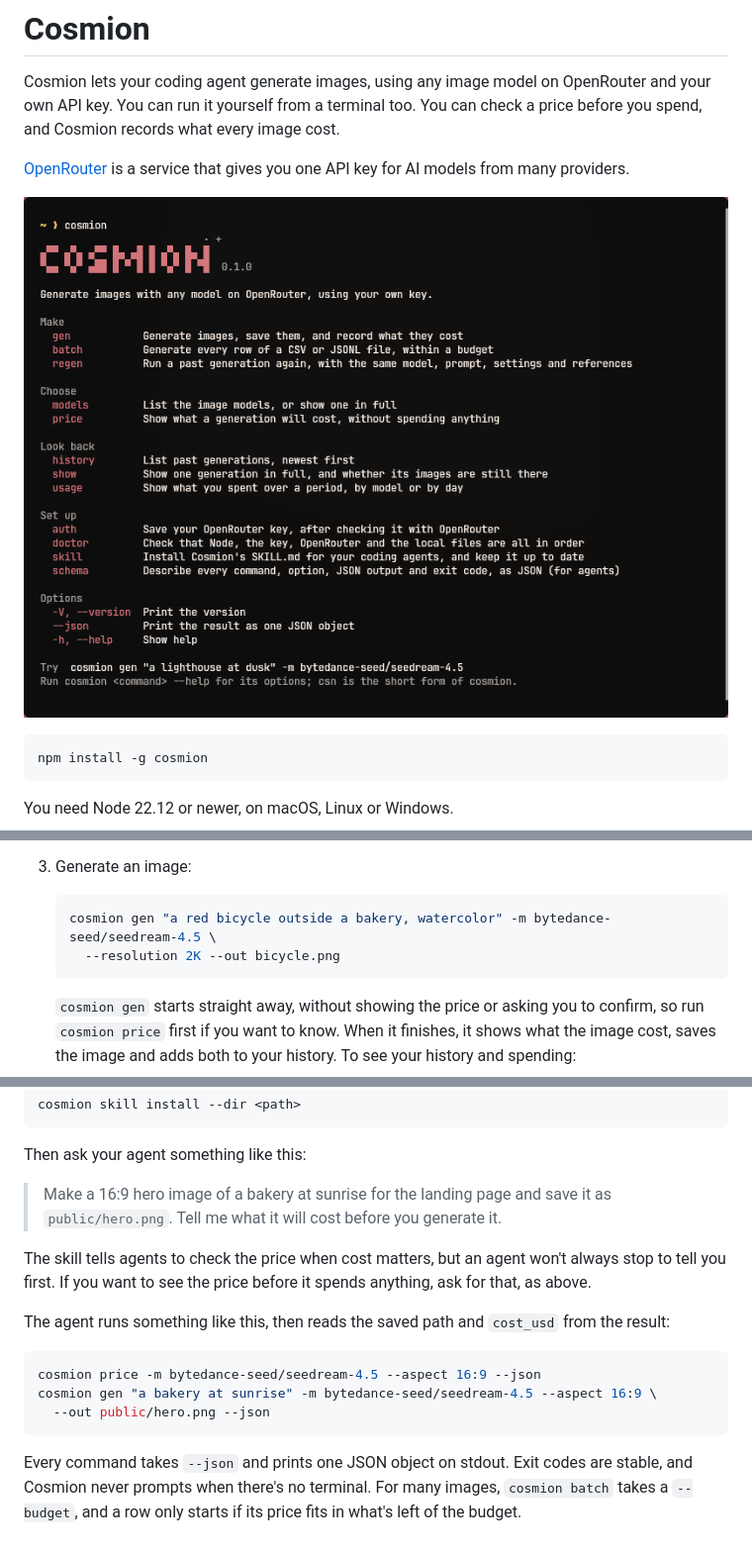
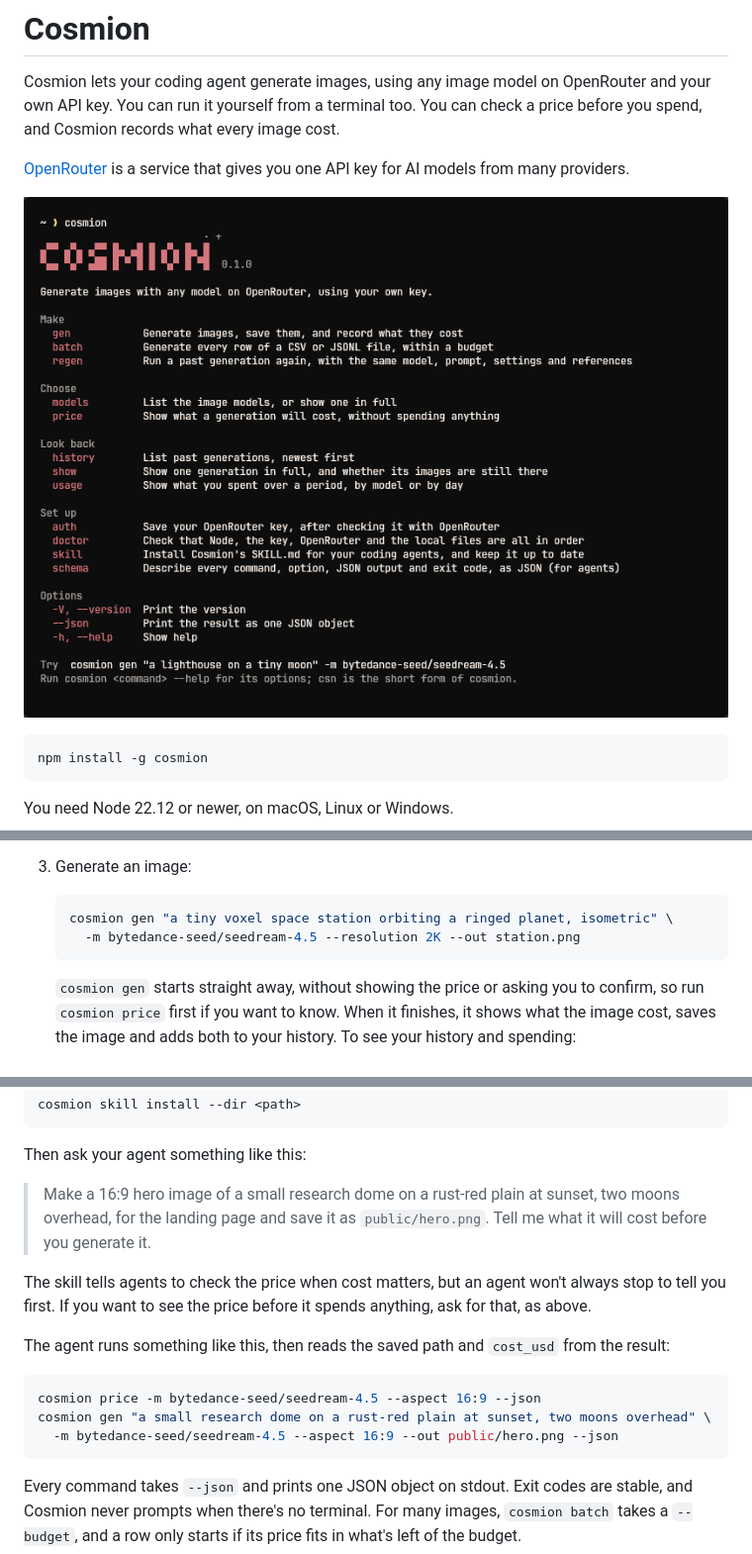
Before and after one commit to neal-kyle/cosmion, a Markdown page: README.md, 3 parts joined by grey strips. Shown at 99% size. GitHub-like rendering; pictures changed too: docs/images/home-screen.png.

````diff
--- a/README.md
+++ b/README.md
@@ -54,8 +54,8 @@ You need Node 22.12 or newer, on macOS, Linux or Windows.
 3. Generate an image:
 
    ```sh
-   cosmion gen "a red bicycle outside a bakery, watercolor" -m bytedance-seed/seedream-4.5 \
-     --resolution 2K --out bicycle.png
+   cosmion gen "a tiny voxel space station orbiting a ringed planet, isometric" \
+     -m bytedance-seed/seedream-4.5 --resolution 2K --out station.png
    ```
 
    `cosmion gen` starts straight away, without showing the price or asking you to confirm,
@@ -91,8 +91,9 @@ cosmion skill install --dir <path>
 
 Then ask your agent something like this:
 
-> Make a 16:9 hero image of a bakery at sunrise for the landing page and save it as
-> `public/hero.png`. Tell me what it will cost before you generate it.
+> Make a 16:9 hero image of a small research dome on a rust-red plain at sunset, two moons
+> overhead, for the landing page and save it as `public/hero.png`. Tell me what it will cost
+> before you generate it.
 
 The skill tells agents to check the price when cost matters, but an agent won't always stop
 to tell you first. If you want to see the price before it spends anything, ask for that, as
@@ -103,8 +104,8 @@ result:
 
 ```sh
 cosmion price -m bytedance-seed/seedream-4.5 --aspect 16:9 --json
-cosmion gen "a bakery at sunrise" -m bytedance-seed/seedream-4.5 --aspect 16:9 \
-  --out public/hero.png --json
+cosmion gen "a small research dome on a rust-red plain at sunset, two moons overhead" \
+  -m bytedance-seed/seedream-4.5 --aspect 16:9 --out public/hero.png --json
 ```
 
 Every command takes `--json` and prints one JSON object on stdout. Exit codes are stable,
````
Also changed, not shown: other parts of README.md (+1 -1 lines), SKILL.md (+2 -2 lines), 1 other file.
